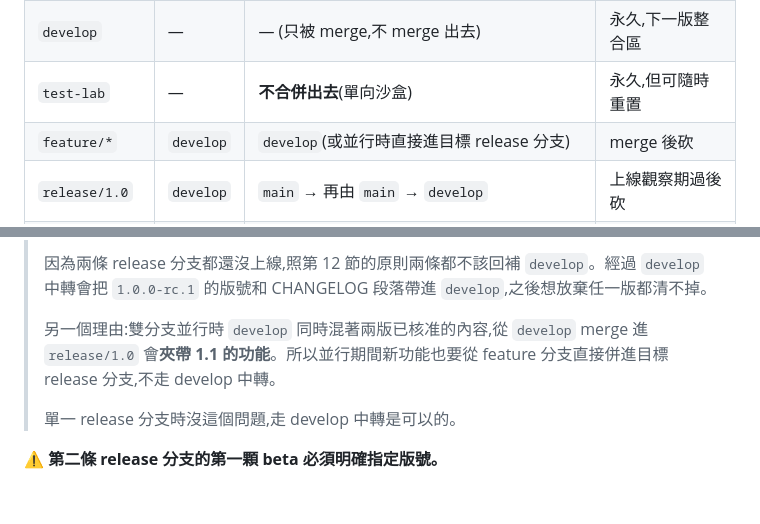
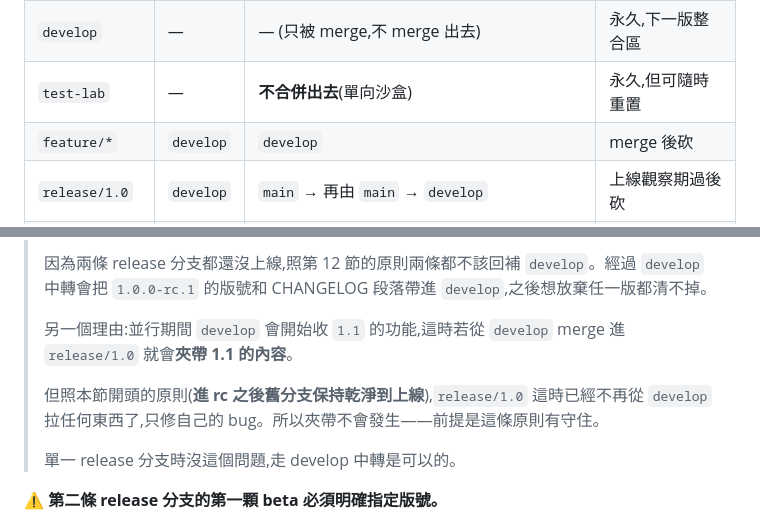
Before and after one commit to imagine10255/test-gitflow, a Markdown page: docs/release-workflow.md, 2 parts joined by grey strips. Drawn GitHub-style; blank space fills up the shorter version.

Commit message:
docs: correct feature branch merge target

```diff
--- a/docs/release-workflow.md
+++ b/docs/release-workflow.md
@@ -33,7 +33,7 @@
 | `main` | — | — (終點) | 永久,等於 live 現況 |
 | `develop` | — | — (只被 merge,不 merge 出去) | 永久,下一版整合區 |
 | `test-lab` | — | **不合併出去**(單向沙盒) | 永久,但可隨時重置 |
-| `feature/*` | `develop` | `develop`(或並行時直接進目標 release 分支) | merge 後砍 |
+| `feature/*` | `develop` | `develop` | merge 後砍 |
 | `release/1.0` | `develop` | `main` → 再由 `main` → `develop` | 上線觀察期過後砍 |
 | `hotfix/1.0.1` | `main` | `main` → 再由 `main` → `develop` → 進行中的 `release/*` | 上線後砍 |
 
@@ -219,7 +219,9 @@ git switch release/1.1 && git merge --no-ff release/1.0   # 直接傳,不經過
 >
 > 因為兩條 release 分支都還沒上線,照第 12 節的原則兩條都不該回補 `develop`。經過 `develop` 中轉會把 `1.0.0-rc.1` 的版號和 CHANGELOG 段落帶進 `develop`,之後想放棄任一版都清不掉。
 >
-> 另一個理由:雙分支並行時 `develop` 同時混著兩版已核准的內容,從 `develop` merge 進 `release/1.0` 會**夾帶 1.1 的功能**。所以並行期間新功能也要從 feature 分支直接併進目標 release 分支,不走 develop 中轉。
+> 另一個理由:並行期間 `develop` 會開始收 `1.1` 的功能,這時若從 `develop` merge 進 `release/1.0` 就會**夾帶 1.1 的內容**。
+>
+> 但照本節開頭的原則(**進 rc 之後舊分支保持乾淨到上線**),`release/1.0` 這時已經不再從 `develop` 拉任何東西了,只修自己的 bug。所以夾帶不會發生——前提是這條原則有守住。
 >
 > 單一 release 分支時沒這個問題,走 develop 中轉是可以的。
 
```
